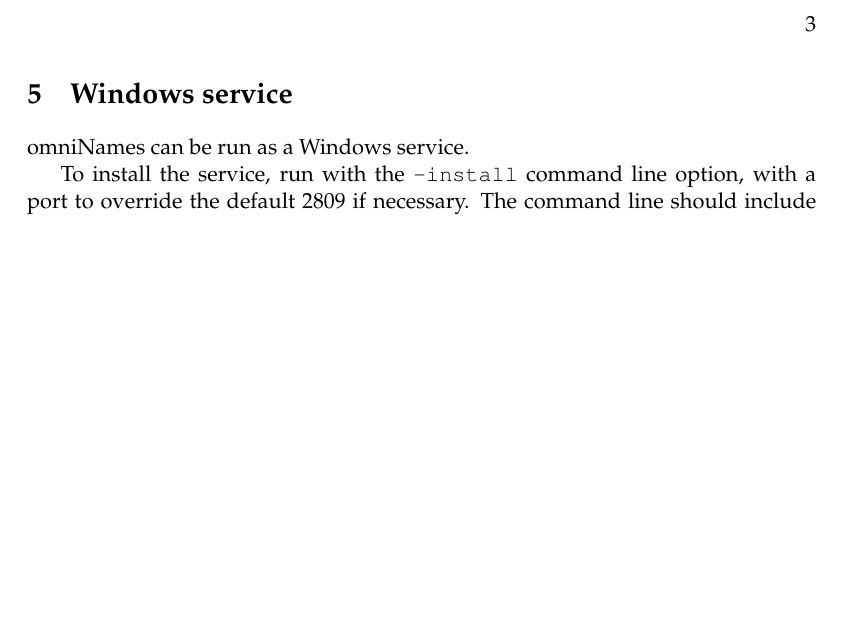
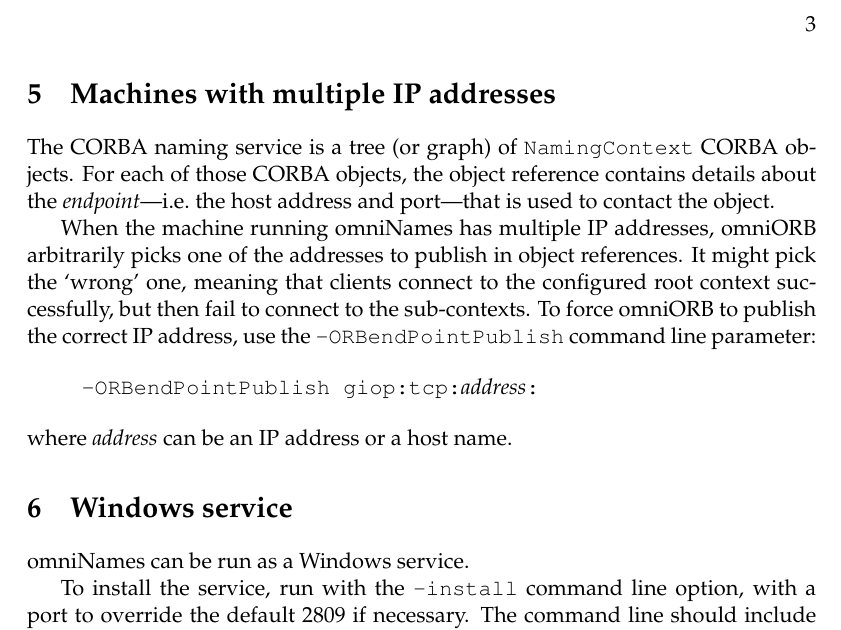
Before and after one commit to Distrotech/omniORB, a LaTeX document (omniORB/doc/tex/omniNames.tex): part of page 3 of 3, cut so that both start at the same text, the shorter picture padded with empty space. Compiled offline with pdfLaTeX.

Commit message:
Add -ORBendPointPublish instructions to omniNames documentation.
git-svn-id: svn://svn.code.sf.net/p/omniorb/svn/branches/4_1@6096 31ce16a7-c309-44a6-b7c4-d857baf782c7

```diff
--- a/omniORB/doc/tex/omniNames.tex
+++ b/omniORB/doc/tex/omniNames.tex
@@ -132,6 +132,25 @@
 \end{tabular}
 
 
+\section{Machines with multiple IP addresses}
+
+The CORBA naming service is a tree (or graph) of \verb|NamingContext|
+CORBA objects. For each of those CORBA objects, the object reference
+contains details about the \emph{endpoint}---i.e.\ the host address
+and port---that is used to contact the object.
+
+When the machine running omniNames has multiple IP addresses, omniORB
+arbitrarily picks one of the addresses to publish in object
+references. It might pick the `wrong' one, meaning that clients
+connect to the configured root context successfully, but then fail to
+connect to the sub-contexts. To force omniORB to publish the correct
+IP address, use the \verb|-ORBendPointPublish| command line parameter:
+
+\begin{quote}
+\cmdline{-ORBendPointPublish giop:tcp:}\textit{address}\cmdline{:}
+\end{quote}
+
+\noindent where \textit{address} can be an IP address or a host name.
 
 \section{Windows service}
 
```
Also changed, not shown: omniORB/doc/omniNames.pdf, 2 other files.
